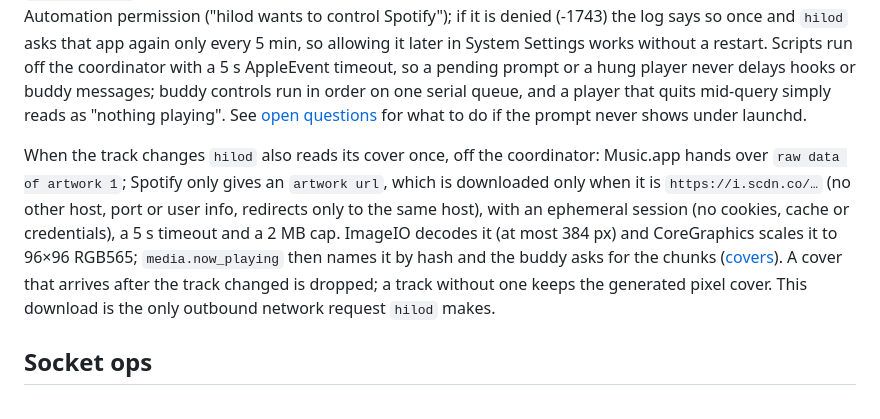
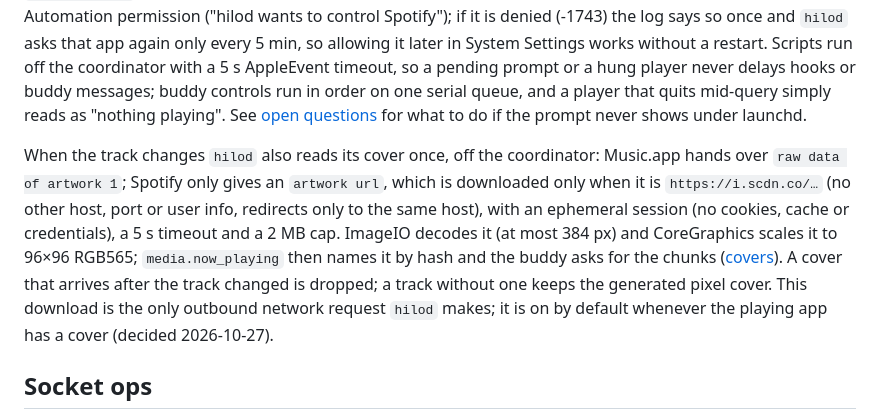
Before and after one commit to jaycorpstudios/clawd-body, a Markdown page: daemon/README.md, the part around the change. Rendered like a GitHub page.

Commit message:
docs: time zone, cover downloads decided; Focus alarm, pets per session, Music setup, two-Mac music, Claudio eyes proposed
Co-Authored-By: Claude Opus 5.5 <noreply@anthropic.com>

```diff
--- a/daemon/README.md
+++ b/daemon/README.md
@@ -43,7 +43,7 @@ Hold the side button 5 s on the buddy's Home view, then run `hilod --pair`. macO
 
 Every 3 s `hilod` asks Spotify and then Music.app (only if already running) what is playing over AppleScript and forwards changes as `media.now_playing`; the buddy's play/pause, next and previous come back as `media.control` and run as the matching AppleScript command on that app. macOS asks once per app for Automation permission ("hilod wants to control Spotify"); if it is denied (-1743) the log says so once and `hilod` asks that app again only every 5 min, so allowing it later in System Settings works without a restart. Scripts run off the coordinator with a 5 s AppleEvent timeout, so a pending prompt or a hung player never delays hooks or buddy messages; buddy controls run in order on one serial queue, and a player that quits mid-query simply reads as "nothing playing". See [open questions](../docs/plans/open-questions.md) for what to do if the prompt never shows under launchd.
 
-When the track changes `hilod` also reads its cover once, off the coordinator: Music.app hands over `raw data of artwork 1`; Spotify only gives an `artwork url`, which is downloaded only when it is `https://i.scdn.co/…` (no other host, port or user info, redirects only to the same host), with an ephemeral session (no cookies, cache or credentials), a 5 s timeout and a 2 MB cap. ImageIO decodes it (at most 384 px) and CoreGraphics scales it to 96×96 RGB565; `media.now_playing` then names it by hash and the buddy asks for the chunks ([covers](../docs/architecture/event-contract.md#covers)). A cover that arrives after the track changed is dropped; a track without one keeps the generated pixel cover. This download is the only outbound network request `hilod` makes.
+When the track changes `hilod` also reads its cover once, off the coordinator: Music.app hands over `raw data of artwork 1`; Spotify only gives an `artwork url`, which is downloaded only when it is `https://i.scdn.co/…` (no other host, port or user info, redirects only to the same host), with an ephemeral session (no cookies, cache or credentials), a 5 s timeout and a 2 MB cap. ImageIO decodes it (at most 384 px) and CoreGraphics scales it to 96×96 RGB565; `media.now_playing` then names it by hash and the buddy asks for the chunks ([covers](../docs/architecture/event-contract.md#covers)). A cover that arrives after the track changed is dropped; a track without one keeps the generated pixel cover. This download is the only outbound network request `hilod` makes; it is on by default whenever the playing app has a cover (decided 2026-10-27).
 
 ## Socket ops
 
```
Also changed, not shown: docs/plans/open-questions.md (+6 -2 lines).
